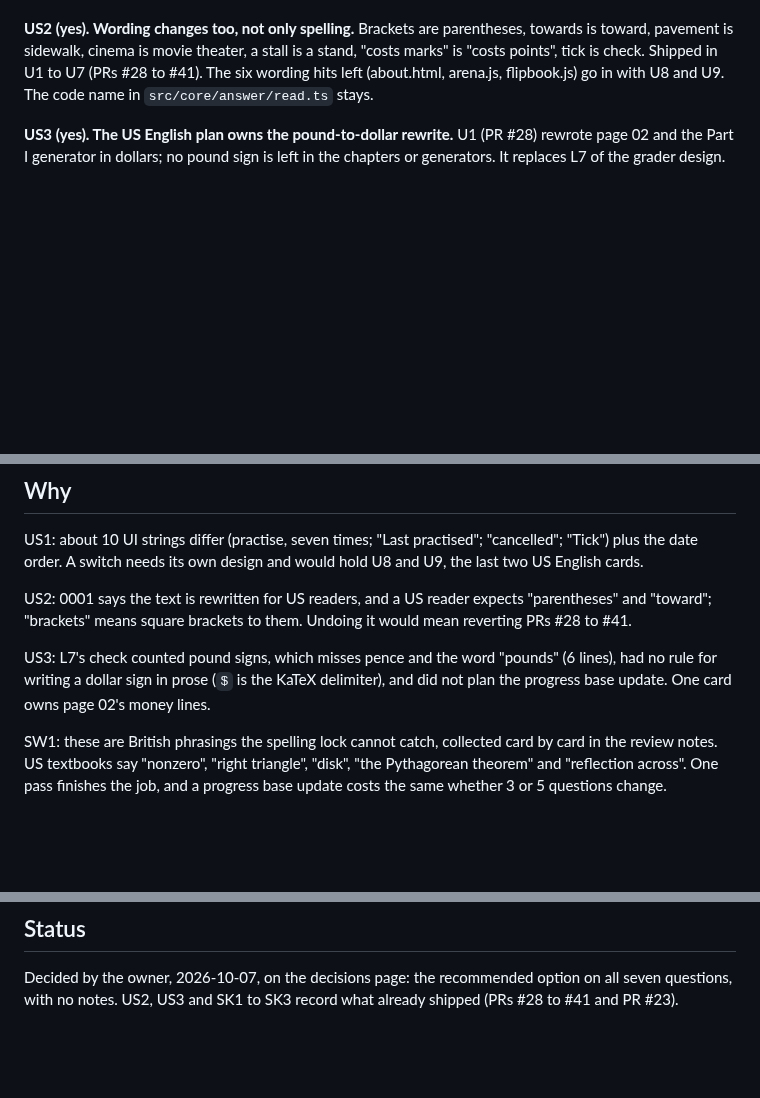
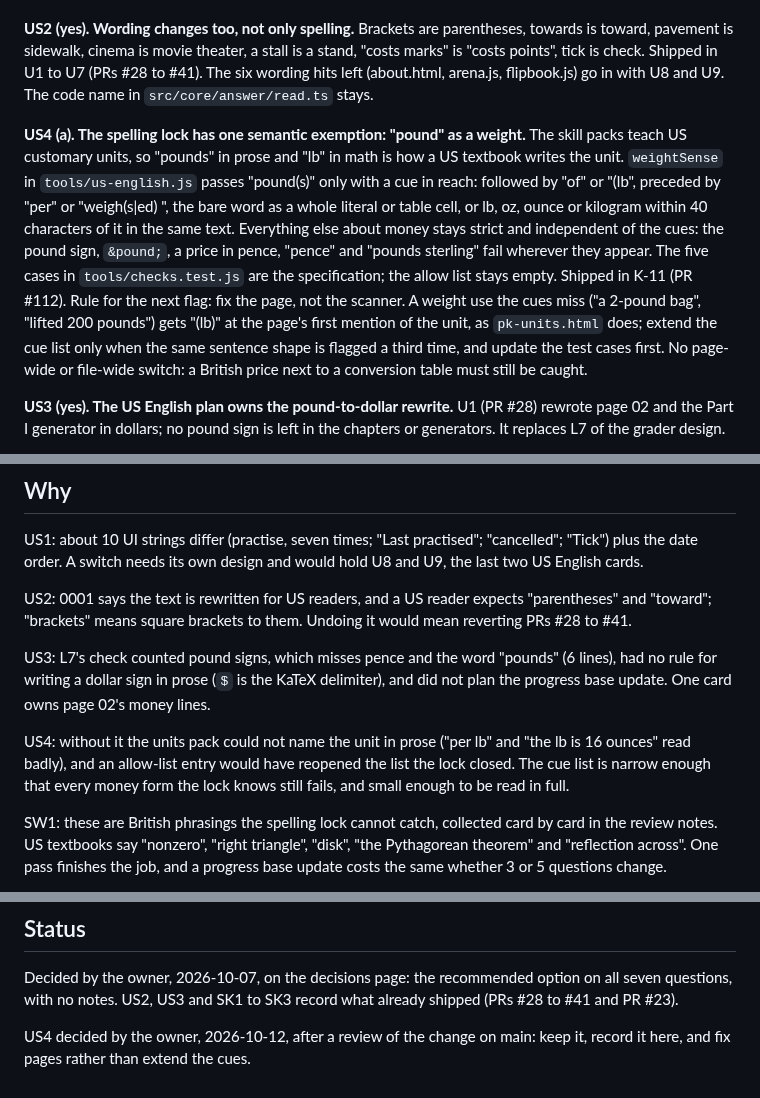
Before and after one commit to SophanaSok/basic-mathematics, a Markdown page: docs/decisions/0004-us-english-and-skills.md, 3 parts joined by grey strips. GitHub-like rendering; blank space fills up the shorter version.

Commit message:
docs: ADR 0004 records the lock's one exemption, "pound" as a weight, and the rule for the next flag
Co-Authored-By: Claude Fable 5.1 <noreply@anthropic.com>

```diff
--- a/docs/decisions/0004-us-english-and-skills.md
+++ b/docs/decisions/0004-us-english-and-skills.md
@@ -5,6 +5,8 @@
 **US1 (a). No locale switch.** Every UI string ships in US English: the Arena, Insights, the account page, the About page and the top bar. Dates follow the browser locale: the Arena's hand-built "Thursday 8 October" becomes `toLocaleDateString`, as the progress page already does, so a US browser shows "Thursday, October 8" and a UK browser keeps its own order. This refines 0001's line "the locale toggle covers UI strings only": there is no toggle for now. Revisit if UK readers ask. A toggle is its own design (a preference in the settings sheet, a shell change, a string table) and touches no chapter file.
 
 **US2 (yes). Wording changes too, not only spelling.** Brackets are parentheses, towards is toward, pavement is sidewalk, cinema is movie theater, a stall is a stand, "costs marks" is "costs points", tick is check. Shipped in U1 to U7 (PRs #28 to #41). The six wording hits left (about.html, arena.js, flipbook.js) go in with U8 and U9. The code name in `src/core/answer/read.ts` stays.
+
+**US4 (a). The spelling lock has one semantic exemption: "pound" as a weight.** The skill packs teach US customary units, so "pounds" in prose and "lb" in math is how a US textbook writes the unit. `weightSense` in `tools/us-english.js` passes "pound(s)" only with a cue in reach: followed by "of" or "(lb", preceded by "per" or "weigh(s|ed) <number>", the bare word as a whole literal or table cell, or lb, oz, ounce or kilogram within 40 characters of it in the same text. Everything else about money stays strict and independent of the cues: the pound sign, `&pound;`, a price in pence, "pence" and "pounds sterling" fail wherever they appear. The five cases in `tools/checks.test.js` are the specification; the allow list stays empty. Shipped in K-11 (PR #112). Rule for the next flag: fix the page, not the scanner. A weight use the cues miss ("a 2-pound bag", "lifted 200 pounds") gets "(lb)" at the page's first mention of the unit, as `pk-units.html` does; extend the cue list only when the same sentence shape is flagged a third time, and update the test cases first. No page-wide or file-wide switch: a British price next to a conversion table must still be caught.
 
 **US3 (yes). The US English plan owns the pound-to-dollar rewrite.** U1 (PR #28) rewrote page 02 and the Part I generator in dollars; no pound sign is left in the chapters or generators. It replaces L7 of the grader design.
 
@@ -36,6 +38,8 @@ US2: 0001 says the text is rewritten for US readers, and a US reader expects "pa
 
 US3: L7's check counted pound signs, which misses pence and the word "pounds" (6 lines), had no rule for writing a dollar sign in prose (`$` is the KaTeX delimiter), and did not plan the progress base update. One card owns page 02's money lines.
 
+US4: without it the units pack could not name the unit in prose ("per lb" and "the lb is 16 ounces" read badly), and an allow-list entry would have reopened the list the lock closed. The cue list is narrow enough that every money form the lock knows still fails, and small enough to be read in full.
+
 SW1: these are British phrasings the spelling lock cannot catch, collected card by card in the review notes. US textbooks say "nonzero", "right triangle", "disk", "the Pythagorean theorem" and "reflection across". One pass finishes the job, and a progress base update costs the same whether 3 or 5 questions change.
 
 SK1: Common Core marks this content (+), which no Traditional-pathway course holds. Folding it into Algebra 2 would pull exact trig values into the placement check.
@@ -55,3 +59,5 @@ SK3: every consumer of a course reads evidence: the placement check places from
 ## Status
 
 Decided by the owner, 2026-10-07, on the decisions page: the recommended option on all seven questions, with no notes. US2, US3 and SK1 to SK3 record what already shipped (PRs #28 to #41 and PR #23).
+
+US4 decided by the owner, 2026-10-12, after a review of the change on main: keep it, record it here, and fix pages rather than extend the cues.
```
